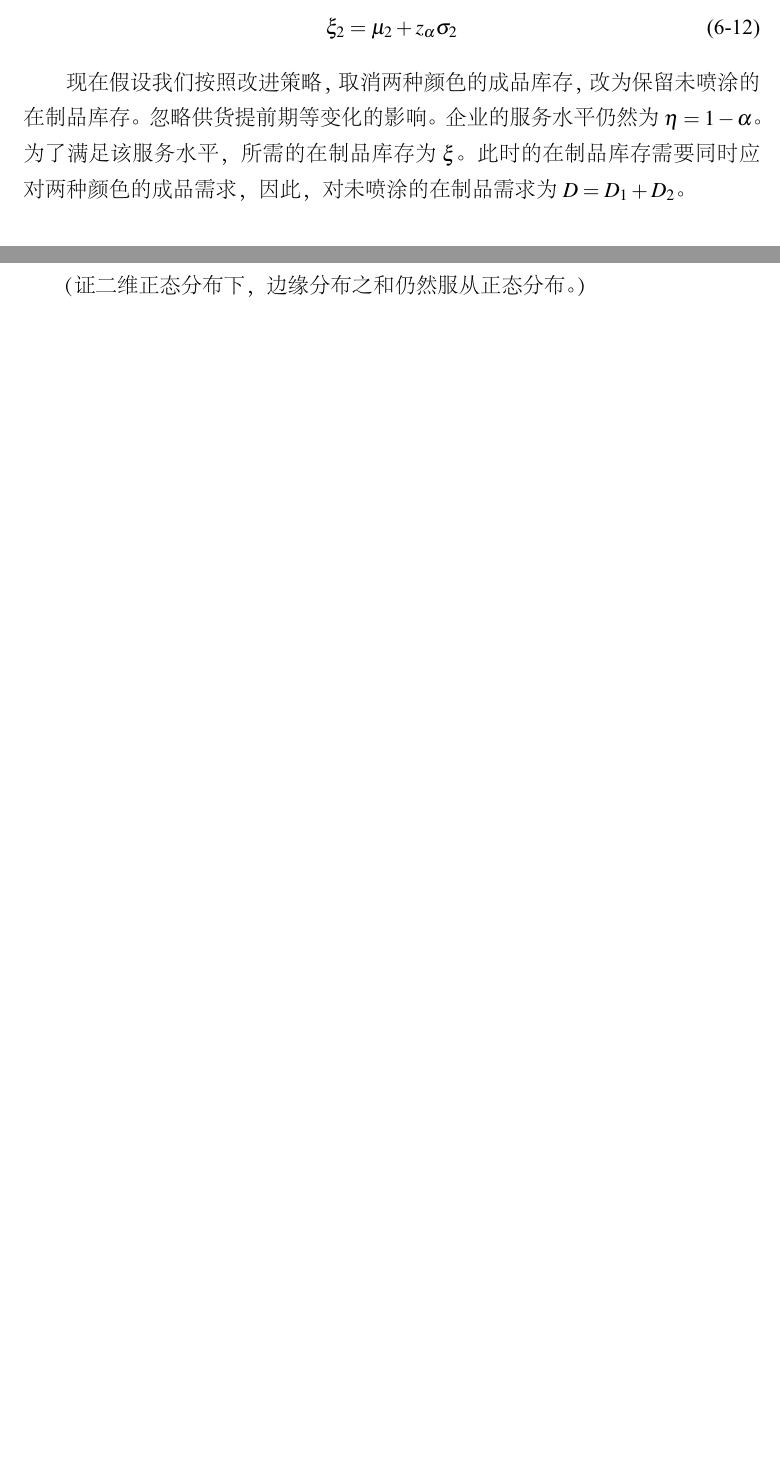
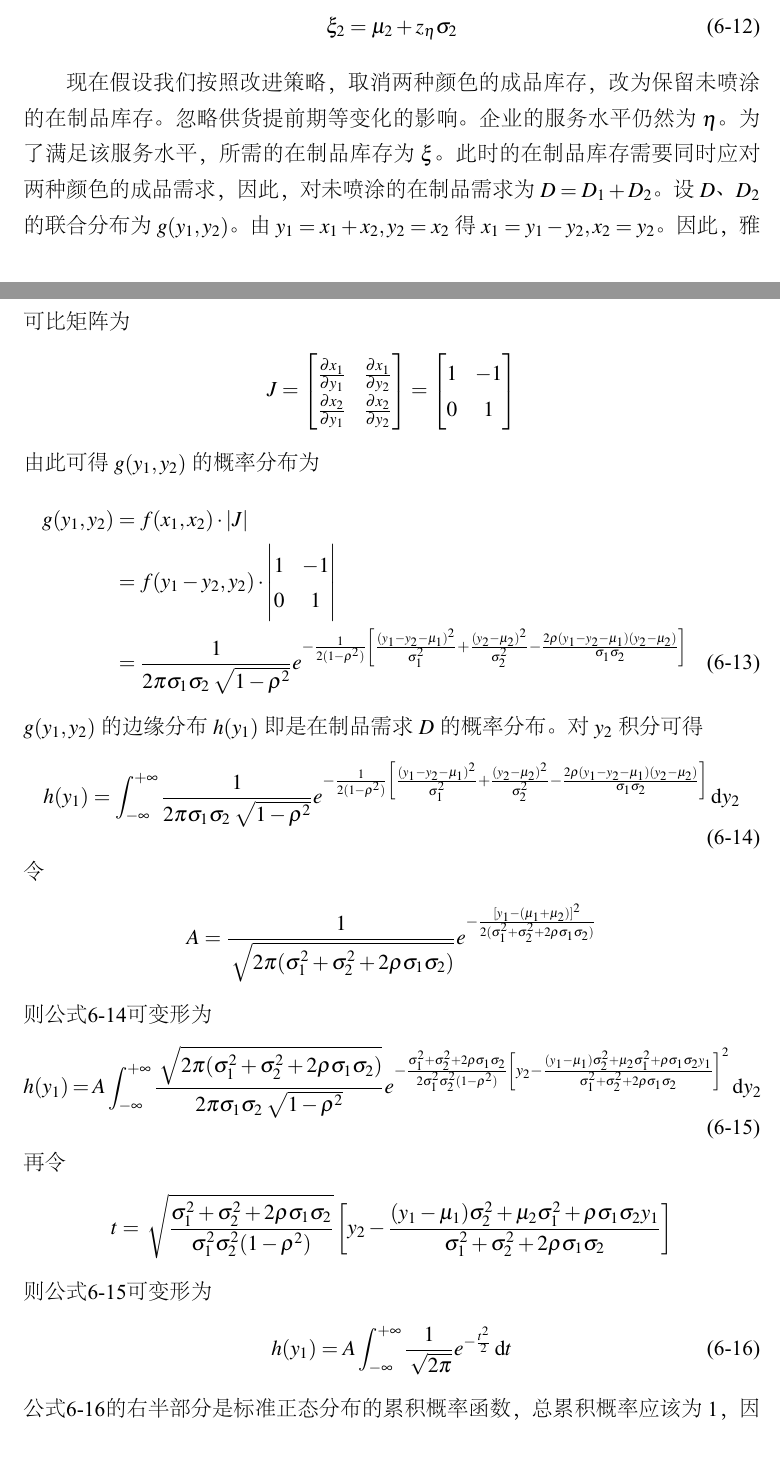
Before and after one commit to mianyxc/BachelorThesis, a LaTeX thesis (main.tex, which reads data/XiangGuanXing.tex): two parts of pages 42 and 43 of 56 before the commit and two parts of pages 42 and 43 of 57 after it, joined at a grey line, cut so that both start at the same text, the shorter picture padded with empty space. The pictures show the PDF file main.pdf that the author committed with the source.

Commit message:
[相关性]公式补完
补全相关性部分的公式证明

```diff
--- a/data/XiangGuanXing.tex
+++ b/data/XiangGuanXing.tex
@@ -108,20 +103,61 @@ w = \frac{x_2-\mu_2}{\sigma_2}
 
-
-（证两个边缘分布都是正态，且相关系数为rho）
-
-
-
-设企业的服务水平为$\eta=1-\alpha$，对应的标准正态分布分位数为$z_\alpha$。则两种颜色的成品需要保留的库存$\xi_1$、$\xi_2$分别为
+设企业的服务水平为$\eta$，对应的标准正态分布分位数为$z_\eta$。则两种颜色的成品需要保留的库存$\xi_1$、$\xi_2$分别为
 \begin{align}
-\xi_1 = \mu_1 + z_\alpha\sigma_1 \label{eq:成品库存1_相关性}\\
-\xi_2 = \mu_2 + z_\alpha\sigma_2 \label{eq:成品库存2_相关性}
+\xi_1 = \mu_1 + z_\eta\sigma_1 \label{eq:成品库存1_相关性}\\
+\xi_2 = \mu_2 + z_\eta\sigma_2 \label{eq:成品库存2_相关性}
 \end{align}
 
-现在假设我们按照改进策略，取消两种颜色的成品库存，改为保留未喷涂的在制品库存。忽略供货提前期等变化的影响。企业的服务水平仍然为$\eta=1-\alpha$。为了满足该服务水平，所需的在制品库存为$\xi$。此时的在制品库存需要同时应对两种颜色的成品需求，因此，对未喷涂的在制品需求为$D=D_1+D_2$。
+现在假设我们按照改进策略，取消两种颜色的成品库存，改为保留未喷涂的在制品库存。忽略供货提前期等变化的影响。企业的服务水平仍然为$\eta$。为了满足该服务水平，所需的在制品库存为$\xi$。此时的在制品库存需要同时应对两种颜色的成品需求，因此，对未喷涂的在制品需求为$D=D_1+D_2$。设$D$、$D_2$的联合分布为$g(y_1,y_2)$。由$y_1=x_1+x_2,y_2=x_2$得$x_1=y_1-y_2,x_2=y_2$。因此，雅可比矩阵为
+\[
+J = \begin{bmatrix}
+\frac{\partial x_1}{\partial y_1} & \frac{\partial x_1}{\partial y_2} \\
+\frac{\partial x_2}{\partial y_1} & \frac{\partial x_2}{\partial y_2}
+\end{bmatrix} = \begin{bmatrix}
+1 & -1 \\
+0 & 1
+\end{bmatrix}
+\]
+由此可得$g(y_1,y_2)$的概率分布为
+\begin{align}
+g(y_1,y_2) &= f(x_1,x_2)\cdot\left|J\right| \notag\\
+&= f(y_1-y_2,y_2)\cdot
+\begin{vmatrix}
+1 & -1 \\
+0 & 1
+\end{vmatrix} \notag\\
+&= \frac{1}{2\pi\sigma_1\sigma_2\sqrt{1-\rho^2}}e^{-\frac{1}{2(1-\rho^2)}\left[\frac{(y_1-y_2-\mu_1)^2}{\sigma_1^2}+\frac{(y_2-\mu_2)^2}{\sigma_2^2}-\frac{2\rho(y_1-y_2-\mu_1)(y_2-\mu_2)}{\sigma_1\sigma_2}\right]}
+\label{eq:新联合分布_二维正态}
+\end{align}
+$g(y_1,y_2)$的边缘分布$h(y_1)$即是在制品需求$D$的概率分布。对$y_2$积分可得
+\begin{equation}
+h(y_1) = \int_{-\infty}^{+\infty}\frac{1}{2\pi\sigma_1\sigma_2\sqrt{1-\rho^2}}e^{-\frac{1}{2(1-\rho^2)}\left[\frac{(y_1-y_2-\mu_1)^2}{\sigma_1^2}+\frac{(y_2-\mu_2)^2}{\sigma_2^2}-\frac{2\rho(y_1-y_2-\mu_1)(y_2-\mu_2)}{\sigma_1\sigma_2}\right]}\dif y_2
+\label{eq:求边缘分布_二维正态}
+\end{equation}
+令
+\[
+A = \frac{1}{\sqrt{2\pi(\sigma_1^2+\sigma_2^2+2\rho\sigma_1\sigma_2)}}e^{-\frac{[y_1-(\mu_1+\mu_2)]^2}{2(\sigma_1^2+\sigma_2^2+2\rho\sigma_1\sigma_2)}}
+\]
+则公式\ref{eq:求边缘分布_二维正态}可变形为
+\begin{equation}
+h(y_1) = A\int_{-\infty}^{+\infty}\frac{\sqrt{2\pi(\sigma_1^2+\sigma_2^2+2\rho\sigma_1\sigma_2)}}{2\pi\sigma_1\sigma_2\sqrt{1-\rho^2}}e^{-\frac{\sigma_1^2+\sigma_2^2+2\rho\sigma_1\sigma_2}{2\sigma_1^2\sigma_2^2(1-\rho^2)}\left[y_2-\frac{(y_1-\mu_1)\sigma_2^2+\mu_2\sigma_1^2+\rho\sigma_1\sigma_2y_1}{\sigma_1^2+\sigma_2^2+2\rho\sigma_1\sigma_2}\right]^2}\dif y_2
+\label{eq:求边缘分布2_二维正态}
+\end{equation}
+再令
+\[
+t = \sqrt{\frac{\sigma_1^2+\sigma_2^2+2\rho\sigma_1\sigma_2}{\sigma_1^2\sigma_2^2(1-\rho^2)}}\left[y_2-\frac{(y_1-\mu_1)\sigma_2^2+\mu_2\sigma_1^2+\rho\sigma_1\sigma_2y_1}{\sigma_1^2+\sigma_2^2+2\rho\sigma_1\sigma_2}\right]
+\]
+则公式\ref{eq:求边缘分布2_二维正态}可变形为
+\begin{equation}
+h(y_1) = A\int_{-\infty}^{+\infty}\frac{1}{\sqrt{2\pi}}e^{-\frac{t^2}{2}}\dif t
+\label{eq:求边缘分布3_二维正态}
+\end{equation}
+公式\ref{eq:求边缘分布3_二维正态}的右半部分是标准正态分布的累积概率函数，总累积概率应该为1，因此得到$h(y_1)=A$，即
+\begin{equation}
+h(y_1) = \frac{1}{\sqrt{2\pi(\sigma_1^2+\sigma_2^2+2\rho\sigma_1\sigma_2)}}e^{-\frac{[y_1-(\mu_1+\mu_2)]^2}{2(\sigma_1^2+\sigma_2^2+2\rho\sigma_1\sigma_2)}}
+\label{eq:边缘分布结果_二维正态}
+\end{equation}
 
-（证二维正态分布下，边缘分布之和仍然服从正态分布。）
-
-由以上证明可知，在制品需求$D$服从正态分布$N(\mu,\sigma^2)$，且$\mu=\mu_1+\mu_2$，$\sigma^2=\sigma_1^2+\sigma_2^2+2\rho\sigma_1\sigma_2$。因此，需要保留的在制品库存$\xi$为
+由以上推导可知，在制品需求$D$服从正态分布$N(\mu,\sigma^2)$，其中$\mu=\mu_1+\mu_2$，$\sigma^2=\sigma_1^2+\sigma_2^2+2\rho\sigma_1\sigma_2$。因此，需要保留的在制品库存$\xi$为
 \begin{equation}
 \xi = \mu + z_\alpha\sigma = \mu_1 + \mu_2 + z_\alpha\sqrt{\sigma_1^2+\sigma_2^2+2\rho\sigma_1\sigma_2}
 \label{eq:在制品库存_相关性}
```
Also changed, not shown: data/YouHuaQianLi.tex (+1 -1 lines), main.pdf, data/XiangGuanXing.tex (21 more changed lines), 9 other files.
